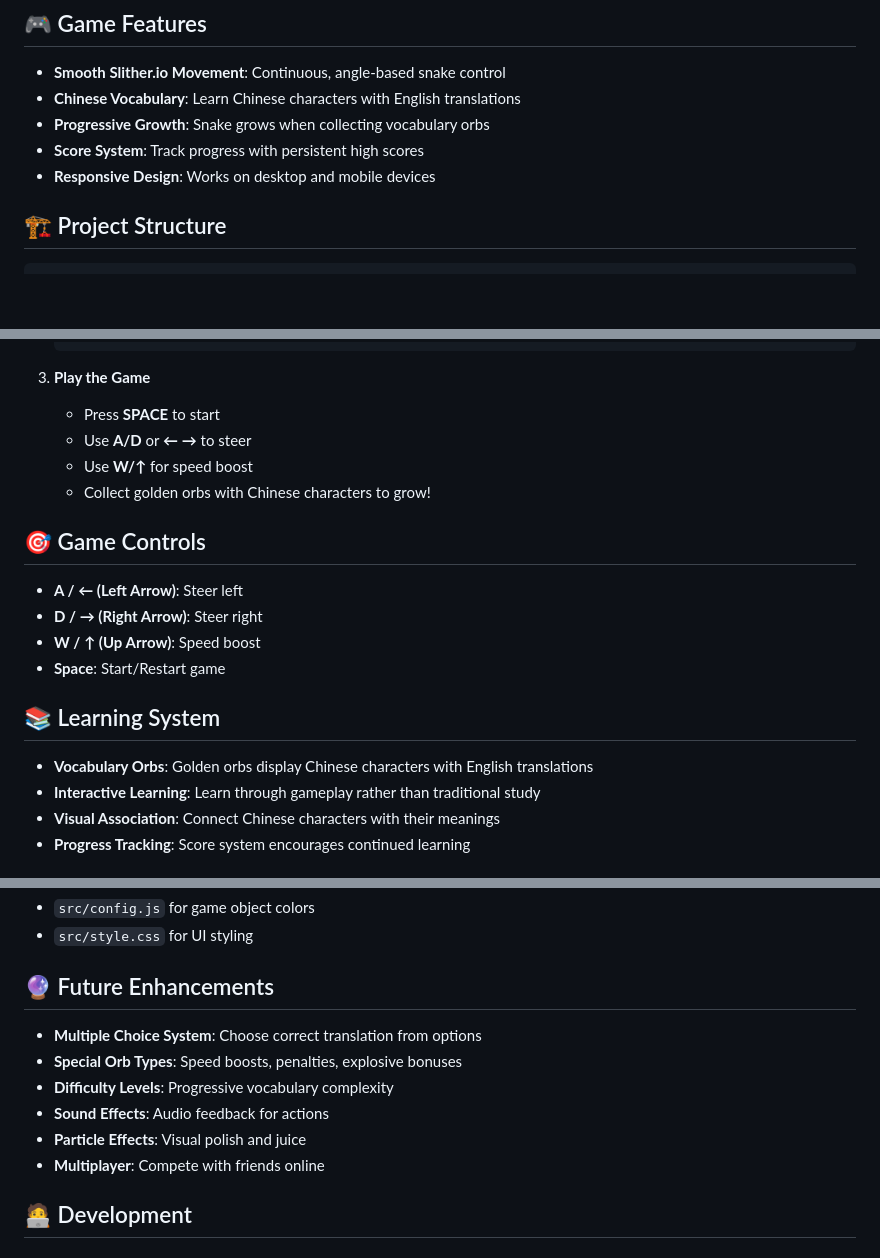
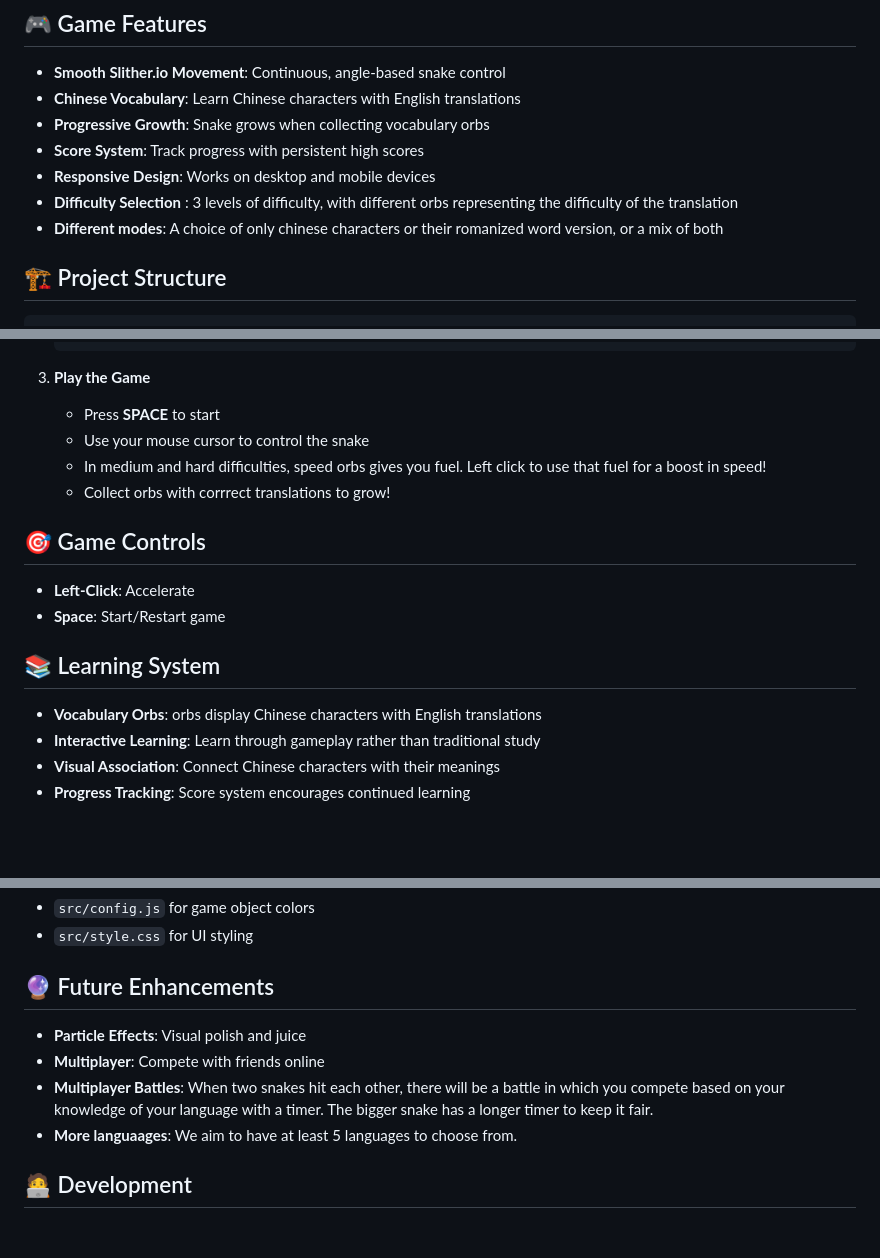
Before and after one commit to RyanFTx/HackathonBIG, a Markdown page: snakelang/README.md, 3 parts joined by grey strips. Rendered like a GitHub page; blank space fills up the shorter version.

Commit message:
Update README.md
Touched up and rewrote some features

```diff
--- a/snakelang/README.md
+++ b/snakelang/README.md
@@ -9,6 +9,8 @@ A Slither.io-inspired game for learning Chinese vocabulary through interactive g
 - **Progressive Growth**: Snake grows when collecting vocabulary orbs
 - **Score System**: Track progress with persistent high scores
 - **Responsive Design**: Works on desktop and mobile devices
+- **Difficulty Selection** : 3 levels of difficulty, with different orbs representing the difficulty of the translation
+- **Different modes**: A choice of only chinese characters or their romanized word version, or a mix of both
 
 ## 🏗️ Project Structure
 
@@ -65,20 +67,18 @@ snakelang/
 
 3. **Play the Game**
    - Press **SPACE** to start
-   - Use **A/D** or **← →** to steer
-   - Use **W/↑** for speed boost
-   - Collect golden orbs with Chinese characters to grow!
+   - Use your mouse cursor to control the snake
+   - In medium and hard difficulties, speed orbs gives you fuel. Left click to use that fuel for a boost in speed!
+   - Collect orbs with corrrect translations to grow!
 
 ## 🎯 Game Controls
 
-- **A / ← (Left Arrow)**: Steer left
-- **D / → (Right Arrow)**: Steer right
-- **W / ↑ (Up Arrow)**: Speed boost
+- **Left-Click**: Accelerate
 - **Space**: Start/Restart game
 
 ## 📚 Learning System
 
-- **Vocabulary Orbs**: Golden orbs display Chinese characters with English translations
+- **Vocabulary Orbs**: orbs display Chinese characters with English translations
 - **Interactive Learning**: Learn through gameplay rather than traditional study
 - **Visual Association**: Connect Chinese characters with their meanings
 - **Progress Tracking**: Score system encourages continued learning
@@ -122,12 +122,10 @@ Update colors and styling in:
 
 ## 🔮 Future Enhancements
 
-- **Multiple Choice System**: Choose correct translation from options
-- **Special Orb Types**: Speed boosts, penalties, explosive bonuses
-- **Difficulty Levels**: Progressive vocabulary complexity
-- **Sound Effects**: Audio feedback for actions
 - **Particle Effects**: Visual polish and juice
 - **Multiplayer**: Compete with friends online
+- **Multiplayer Battles**: When two snakes hit each other, there will be a battle in which you compete based on your knowledge of your language with a timer. The bigger snake has a longer timer to keep it fair.
+- **More languaages**: We aim to have at least 5 languages to choose from.
 
 ## 🧑‍💻 Development
 
```
